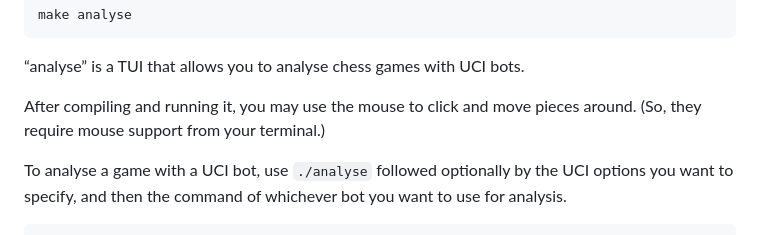
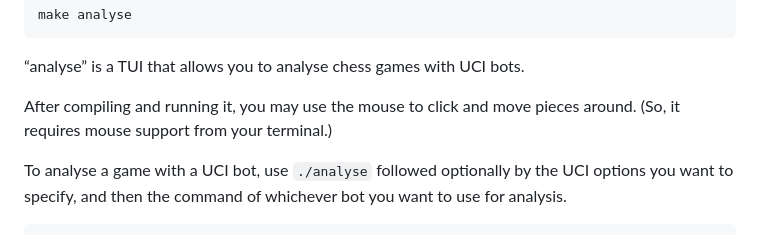
Before and after one commit to GediminasMasaitis/moonfish, a Markdown page: README.md, the part around the change. GitHub-like rendering.

Commit message:
fix wording

```diff
--- a/README.md
+++ b/README.md
@@ -117,7 +117,7 @@ make analyse
 
 “analyse” is a TUI that allows you to analyse chess games with UCI bots.
 
-After compiling and running it, you may use the mouse to click and move pieces around. (So, they require mouse support from your terminal.)
+After compiling and running it, you may use the mouse to click and move pieces around. (So, it requires mouse support from your terminal.)
 
 To analyse a game with a UCI bot, use `./analyse` followed optionally by the UCI options you want to specify, and then the command of whichever bot you want to use for analysis.
 
```
